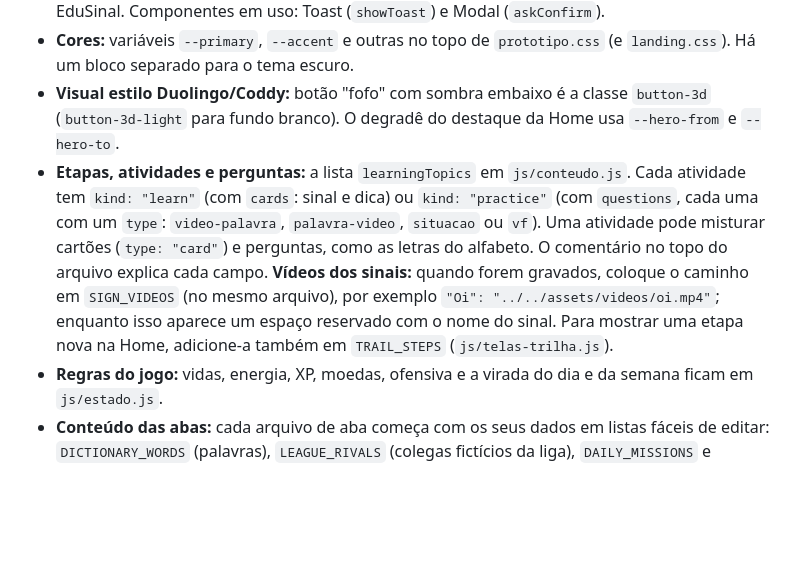
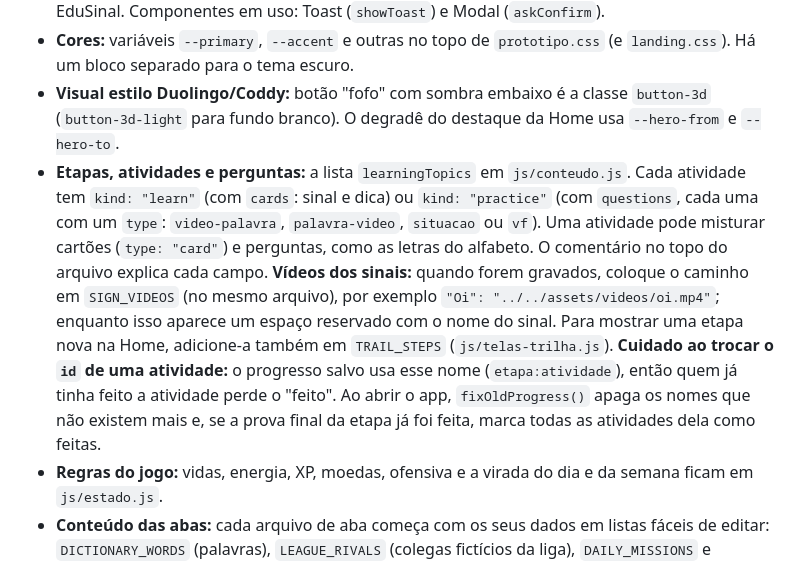
Before and after one commit to Cristian150508/edusinal, a Markdown page: README.md, the part around the change. Rendered like a GitHub page; blank space fills up the shorter version.

Commit message:
README: aviso sobre trocar o id de uma atividade
Co-Authored-By: Claude Opus 5.5 <noreply@anthropic.com>

```diff
--- a/README.md
+++ b/README.md
@@ -93,7 +93,7 @@ O site publicado é só o frontend (HTML, CSS e JS, sem build). Na Vercel: **Add
 - **Bootstrap:** o CSS dele carrega antes do `prototipo.css`, que liga as cores do Bootstrap às do EduSinal. Componentes em uso: Toast (`showToast`) e Modal (`askConfirm`).
 - **Cores:** variáveis `--primary`, `--accent` e outras no topo de `prototipo.css` (e `landing.css`). Há um bloco separado para o tema escuro.
 - **Visual estilo Duolingo/Coddy:** botão "fofo" com sombra embaixo é a classe `button-3d` (`button-3d-light` para fundo branco). O degradê do destaque da Home usa `--hero-from` e `--hero-to`.
-- **Etapas, atividades e perguntas:** a lista `learningTopics` em `js/conteudo.js`. Cada atividade tem `kind: "learn"` (com `cards`: sinal e dica) ou `kind: "practice"` (com `questions`, cada uma com um `type`: `video-palavra`, `palavra-video`, `situacao` ou `vf`). Uma atividade pode misturar cartões (`type: "card"`) e perguntas, como as letras do alfabeto. O comentário no topo do arquivo explica cada campo. **Vídeos dos sinais:** quando forem gravados, coloque o caminho em `SIGN_VIDEOS` (no mesmo arquivo), por exemplo `"Oi": "../../assets/videos/oi.mp4"`; enquanto isso aparece um espaço reservado com o nome do sinal. Para mostrar uma etapa nova na Home, adicione-a também em `TRAIL_STEPS` (`js/telas-trilha.js`).
+- **Etapas, atividades e perguntas:** a lista `learningTopics` em `js/conteudo.js`. Cada atividade tem `kind: "learn"` (com `cards`: sinal e dica) ou `kind: "practice"` (com `questions`, cada uma com um `type`: `video-palavra`, `palavra-video`, `situacao` ou `vf`). Uma atividade pode misturar cartões (`type: "card"`) e perguntas, como as letras do alfabeto. O comentário no topo do arquivo explica cada campo. **Vídeos dos sinais:** quando forem gravados, coloque o caminho em `SIGN_VIDEOS` (no mesmo arquivo), por exemplo `"Oi": "../../assets/videos/oi.mp4"`; enquanto isso aparece um espaço reservado com o nome do sinal. Para mostrar uma etapa nova na Home, adicione-a também em `TRAIL_STEPS` (`js/telas-trilha.js`). **Cuidado ao trocar o `id` de uma atividade:** o progresso salvo usa esse nome (`etapa:atividade`), então quem já tinha feito a atividade perde o "feito". Ao abrir o app, `fixOldProgress()` apaga os nomes que não existem mais e, se a prova final da etapa já foi feita, marca todas as atividades dela como feitas.
 - **Regras do jogo:** vidas, energia, XP, moedas, ofensiva e a virada do dia e da semana ficam em `js/estado.js`.
 - **Conteúdo das abas:** cada arquivo de aba começa com os seus dados em listas fáceis de editar: `DICTIONARY_WORDS` (palavras), `LEAGUE_RIVALS` (colegas fictícios da liga), `DAILY_MISSIONS` e `WEEKLY_MISSIONS`, `POWER_UPS` (lojinha), `MASCOT_ITEMS` (roupas e acessórios do mascote, em `js/telas-mascote.js`) e `ACHIEVEMENTS` (conquistas).
 - **Nova tela:** crie a função `render...` em um dos arquivos de telas e registre-a em `screenRenderers` e `screenTitles`.
```
